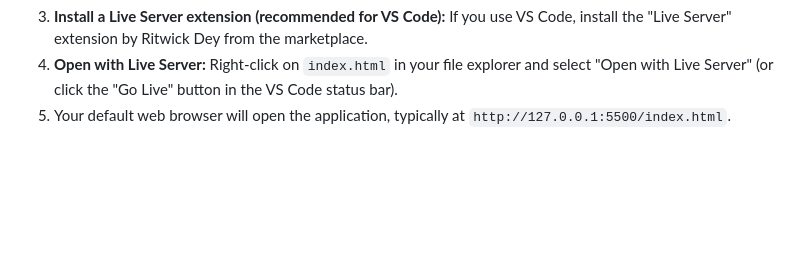
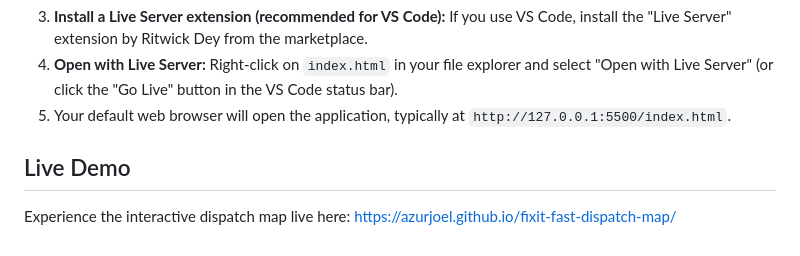
Before and after one commit to AzurJoel/fixit-fast-dispatch-map, a Markdown page: Readme.md, the part around the change. Rendered like a GitHub page; blank space fills up the shorter version.

```diff
--- a/Readme.md
+++ b/Readme.md
@@ -52,3 +52,7 @@ To run this project on your local machine:
 3.  **Install a Live Server extension (recommended for VS Code):** If you use VS Code, install the "Live Server" extension by Ritwick Dey from the marketplace.
 4.  **Open with Live Server:** Right-click on `index.html` in your file explorer and select "Open with Live Server" (or click the "Go Live" button in the VS Code status bar).
 5.  Your default web browser will open the application, typically at `http://127.0.0.1:5500/index.html`.
+## Live Demo
+
+Experience the interactive dispatch map live here:
+https://azurjoel.github.io/fixit-fast-dispatch-map/
```
